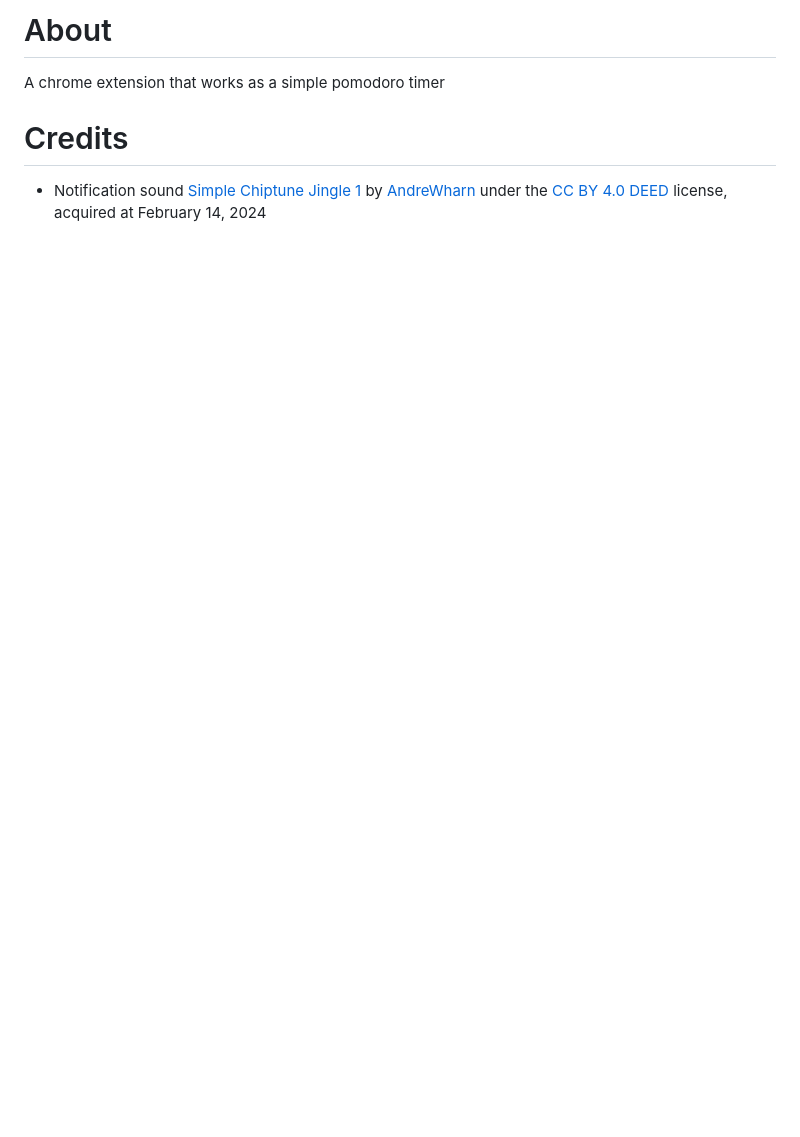
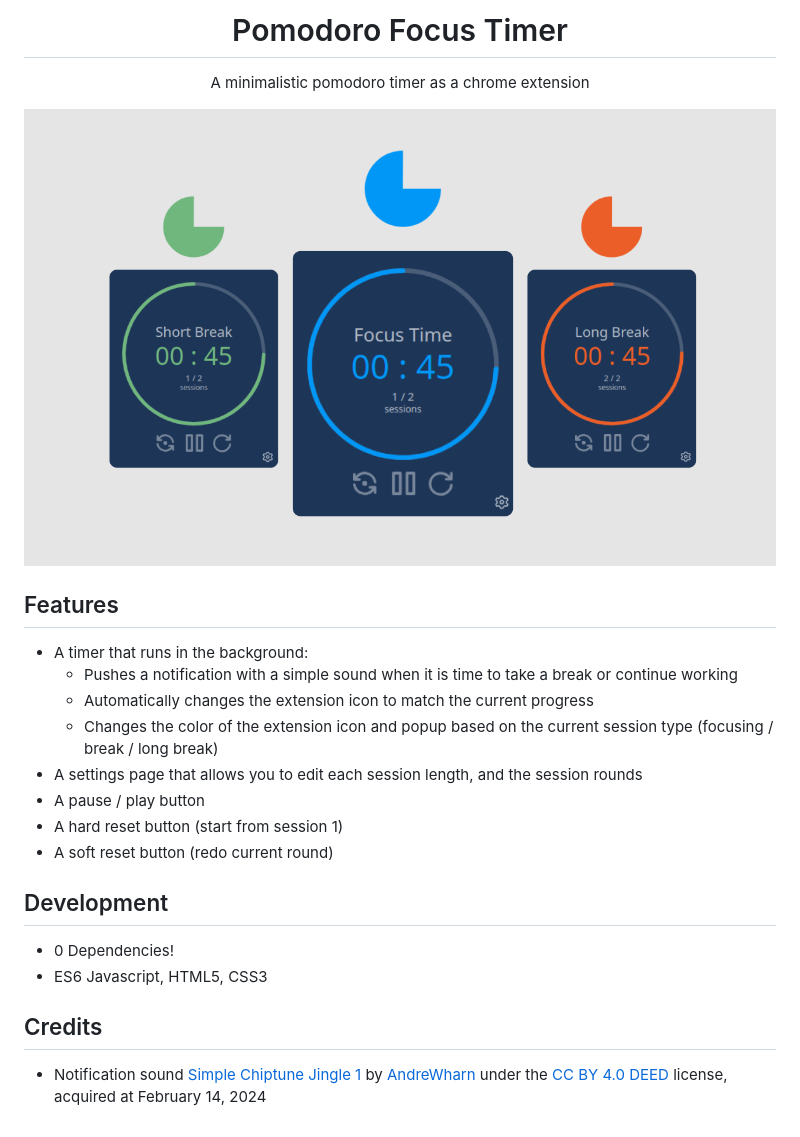
Before and after one commit to jameskimthing/minimalist-focus-timer, a Markdown page: README.md, the part around the change. Rendered like a GitHub page; pictures changed too: assets/readme/pomodoro_extension.png (added); blank space fills up the shorter version.

```diff
--- a/README.md
+++ b/README.md
@@ -1,7 +1,25 @@
-# About
+<h1 align="center">Pomodoro Focus Timer</h1>
 
-A chrome extension that works as a simple pomodoro timer
+<p align="center">A minimalistic pomodoro timer as a chrome extension</p>
 
-# Credits
+![Pomodoro Timer](/assets/readme/pomodoro_extension.png)
+
+## Features
+
+- A timer that runs in the background:
+  - Pushes a notification with a simple sound when it is time to take a break or continue working
+  - Automatically changes the extension icon to match the current progress
+  - Changes the color of the extension icon and popup based on the current session type (focusing / break / long break)
+- A settings page that allows you to edit each session length, and the session rounds
+- A pause / play button
+- A hard reset button (start from session 1)
+- A soft reset button (redo current round)
+
+## Development
+
+- 0 Dependencies!
+- ES6 Javascript, HTML5, CSS3
+
+## Credits
 
 - Notification sound [Simple Chiptune Jingle 1](https://freesound.org/people/AndreWharn/sounds/501207/) by [AndreWharn](https://freesound.org/people/AndreWharn/) under the [CC BY 4.0 DEED](https://creativecommons.org/licenses/by/4.0/) license, acquired at February 14, 2024
```
